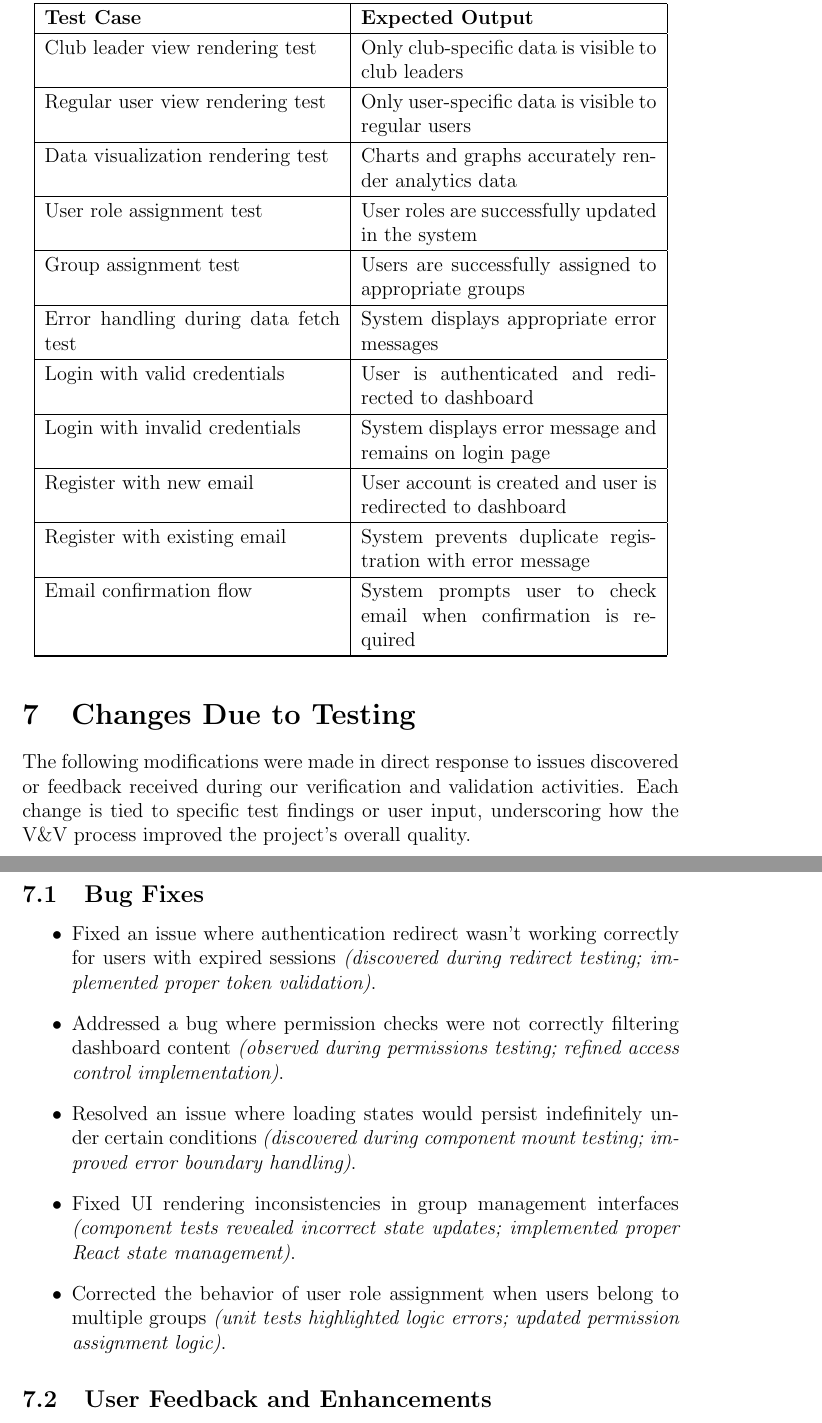
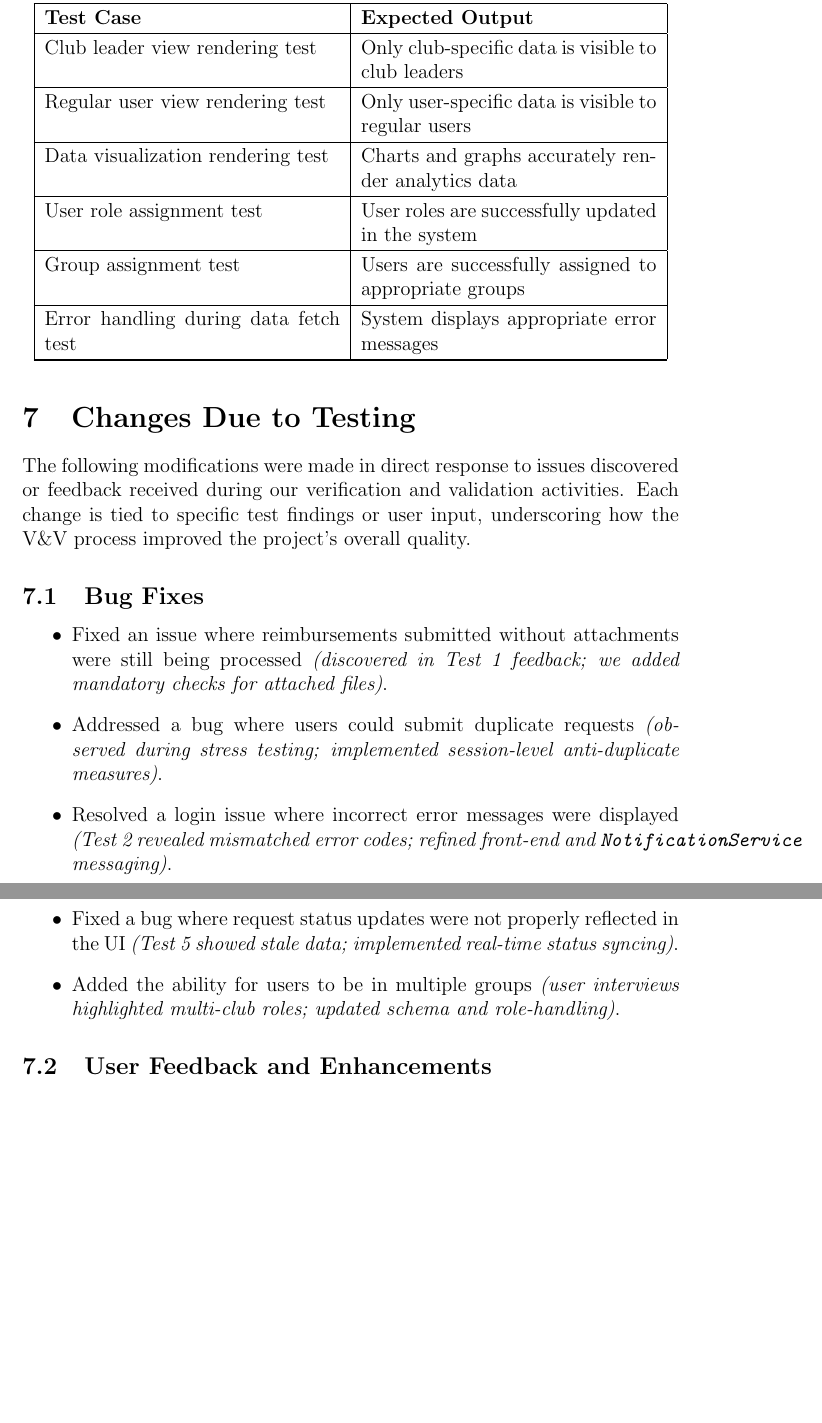
Before and after one commit to Housam2020/MES-ERP, a LaTeX document (docs/VnVReport/VnVReport.tex): two parts of pages 21 and 22 of 35, joined at a grey line, cut so that both start at the same text, the shorter picture padded with empty space. Compiled offline with pdfLaTeX.

```diff
--- a/docs/VnVReport/VnVReport.tex
+++ b/docs/VnVReport/VnVReport.tex
@@ -592,17 +592,7 @@
   \hline
   Error handling during data fetch test & System displays appropriate error messages \\
   \hline
-  Login with valid credentials & User is authenticated and redirected to dashboard \\
-  \hline
-  Login with invalid credentials & System displays error message and remains on login page \\
-  \hline
-  Register with new email & User account is created and user is redirected to dashboard \\
-  \hline
-  Register with existing email & System prevents duplicate registration with error message \\
-  \hline
-  Email confirmation flow & System prompts user to check email when confirmation is required \\
-  \hline
-\end{longtable}
+  \end{longtable}
 
 \section{Changes Due to Testing}
 
@@ -613,17 +603,23 @@
 
 \subsection{Bug Fixes}
 \begin{itemize}
-\item Fixed an issue where authentication redirect wasn't working correctly for users with expired sessions
-\emph{(discovered during redirect testing; implemented proper token validation)}.
-\item Addressed a bug where permission checks were not correctly filtering dashboard content
-\emph{(observed during permissions testing; refined access control implementation)}.
-\item Resolved an issue where loading states would persist indefinitely under certain conditions
-\emph{(discovered during component mount testing; improved error boundary handling)}.
-\item Fixed UI rendering inconsistencies in group management interfaces
-\emph{(component tests revealed incorrect state updates; implemented proper React state management)}.
-\item Corrected the behavior of user role assignment when users belong to multiple groups
-\emph{(unit tests highlighted logic errors; updated permission assignment logic)}.
+  \item Fixed an issue where reimbursements submitted without attachments were
+  still being processed
+  \emph{(discovered in Test 1 feedback; we added mandatory checks for
+  attached files)}.
+  \item Addressed a bug where users could submit duplicate requests
+  \emph{(observed during stress testing; implemented session-level
+  anti-duplicate measures)}.
+  \item Resolved a login issue where incorrect error messages were displayed
+  \emph{(Test 2 revealed mismatched error codes; refined front-end and
+  \texttt{NotificationService} messaging)}.
+  \item Fixed a bug where request status updates were not properly reflected in
+  the UI \emph{(Test 5 showed stale data; implemented real-time status syncing)}.
+  \item Added the ability for users to be in multiple groups
+  \emph{(user interviews highlighted multi-club roles; updated schema and
+  role-handling)}.
 \end{itemize}
+
 
 
 \subsection{User Feedback and Enhancements}
```
Also changed, not shown: docs/VnVReport/VnVReport.pdf, docs/VnVReport/VnVReport.tex (11 more changed lines).
